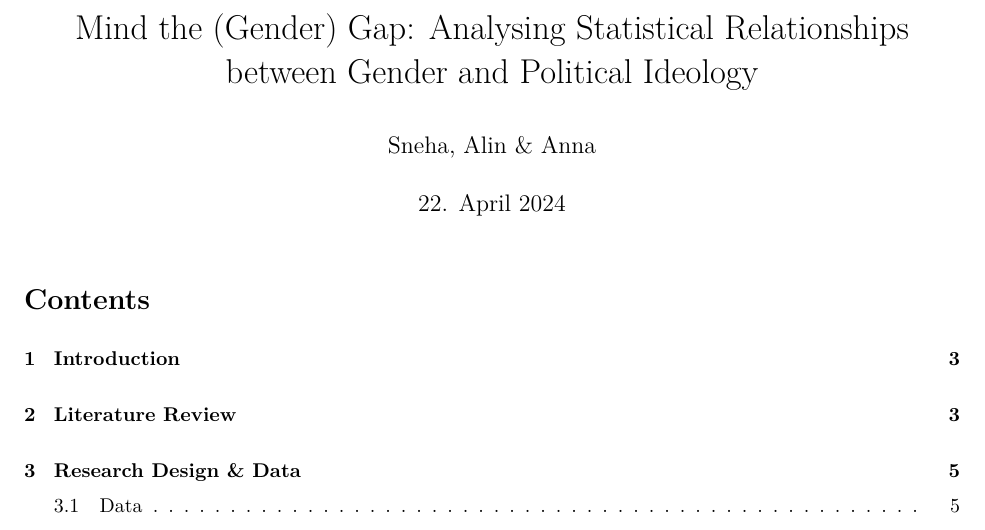
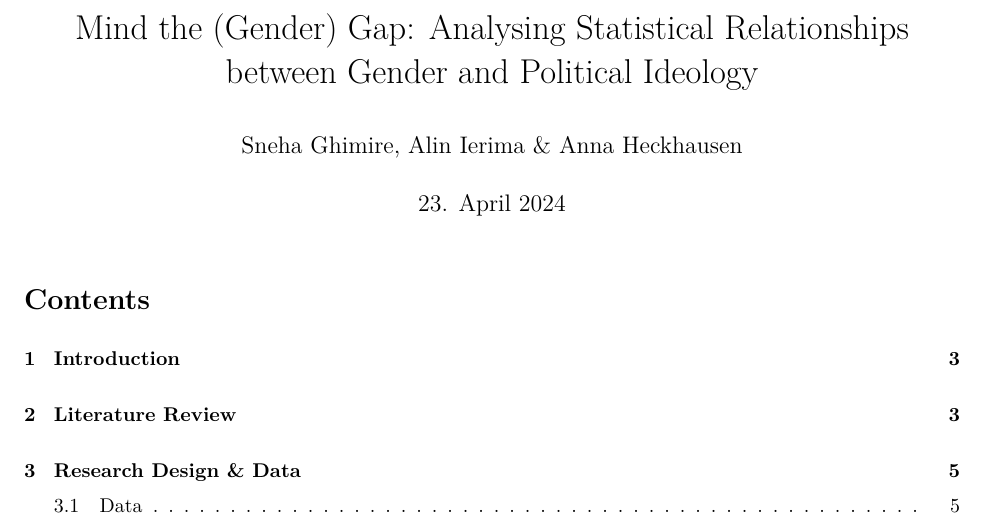
Before and after one commit to ierimalin/mindthegendergap, an R Markdown document (final-project.Rmd): part of page 1 of 26, cut so that both start at the same text. The pictures show the output file final-project.pdf that the author committed with the source.

Commit message:
Final Major Update

```diff
--- a/final-project.Rmd
+++ b/final-project.Rmd
@@ -1,7 +1,7 @@
 ---
 title: "Mind the (Gender) Gap: Analysing Statistical Relationships between Gender and Political Ideology"
-author: Sneha, Alin & Anna
-date: "22. April 2024"
+author: Sneha Ghimire, Alin Ierima & Anna Heckhausen
+date: "23. April 2024"
 header-includes:
    - \usepackage{longtable}
 output:
```
Also changed, not shown: final-project.pdf.
